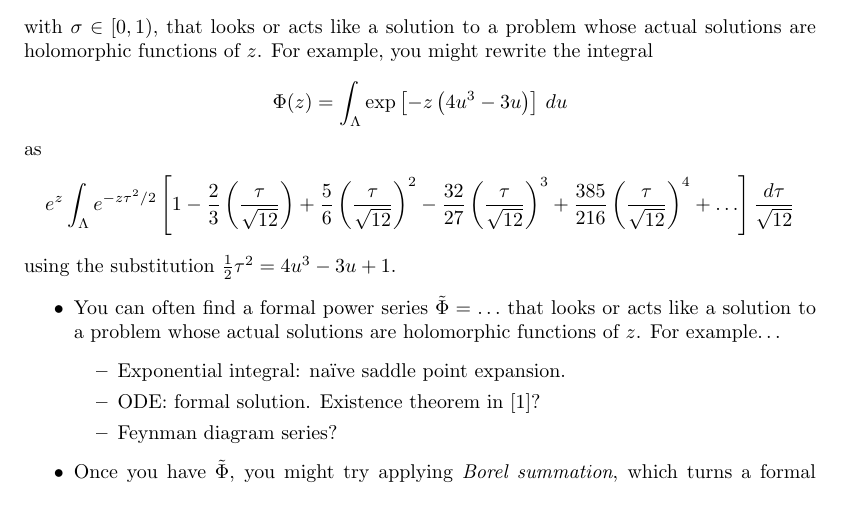
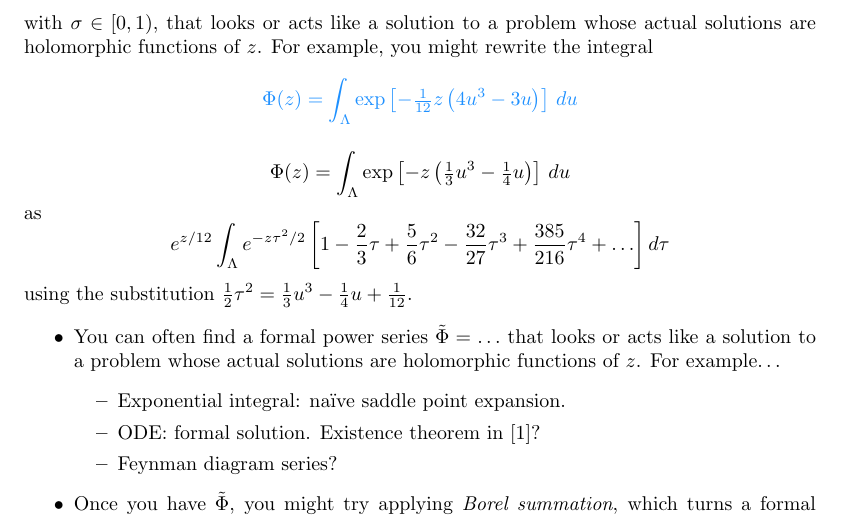
Before and after one commit to Vectornaut/airy-resurgence, a LaTeX document (exp-resurgence.tex): part of page 1 of 9, cut so that both start at the same text. Compiled offline with pdfLaTeX.

Commit message:
Rescale `z` for nicer series

```diff
--- a/exp-resurgence.tex
+++ b/exp-resurgence.tex
@@ -42,11 +42,14 @@
 You can often find a formal power series
 \[ \series{\Phi} = z^\sigma \left( \frac{c_0}{z} + \frac{c_1}{z^2} + \frac{c_2}{z^3} + \frac{c_3}{z^4} + \ldots \right), \]
 with $\sigma \in [0, 1)$, that looks or acts like a solution to a problem whose actual solutions are holomorphic functions of $z$. For example, you might rewrite the integral
-\[ \Phi(z) = \int_{\Lambda} \exp\left[-z \left(4u^3 - 3u\right)\right]\,du \]
+\color{DodgerBlue}
+\[ \Phi(z) = \int_{\Lambda} \exp\left[-\tfrac{1}{12} z \left(4u^3 - 3u\right)\right]\,du \]
+\color{black}
+\[ \Phi(z) = \int_{\Lambda} \exp\left[-z \left(\tfrac{1}{3} u^3 - \tfrac{1}{4} u\right)\right]\,du \]
 as
 % see expansion.sage
-\[ e^z \int_{\Lambda} e^{-z\tau^2/2} \left[ 1 - \frac{2}{3} \left(\frac{\tau}{\sqrt{12}}\right) + \frac{5}{6} \left(\frac{\tau}{\sqrt{12}}\right)^2 - \frac{32}{27} \left(\frac{\tau}{\sqrt{12}}\right)^3 + \frac{385}{216} \left(\frac{\tau}{\sqrt{12}}\right)^4 + \ldots \right] \frac{d\tau}{\sqrt{12}} \]
-using the substitution $\tfrac{1}{2} \tau^2 = 4u^3 - 3u + 1$.
+\[ e^{z/12} \int_{\Lambda} e^{-z\tau^2/2} \left[ 1 - \frac{2}{3} \tau + \frac{5}{6} \tau^2 - \frac{32}{27} \tau^3 + \frac{385}{216} \tau^4 + \ldots \right] d\tau \]
+using the substitution $\tfrac{1}{2} \tau^2 = \tfrac{1}{3} u^3 - \tfrac{1}{4} u + \tfrac{1}{12}$.
 \begin{itemize}
 \item You can often find a formal power series $\tilde{\Phi} = \ldots$ that looks or acts like a solution to a problem whose actual solutions are holomorphic functions of $z$. For example\ldots
 \begin{itemize}
```
Also changed, not shown: 1 other file.
